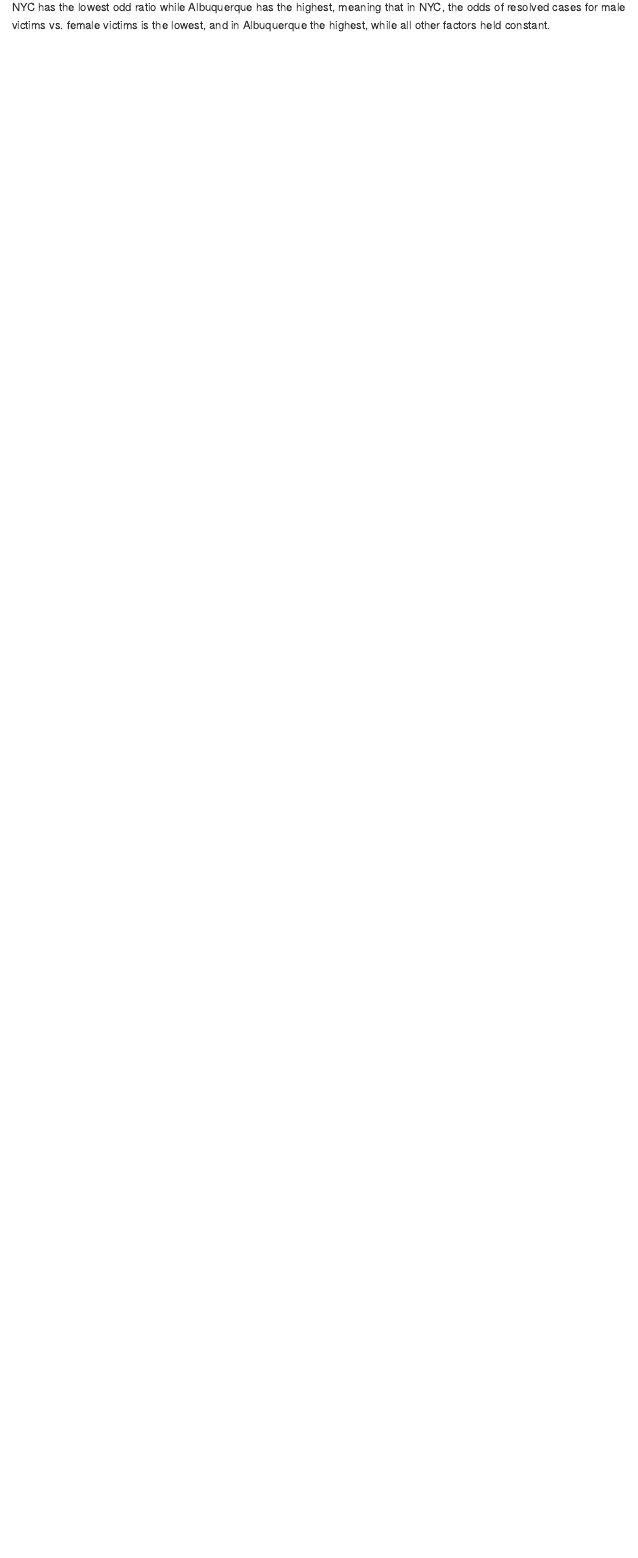
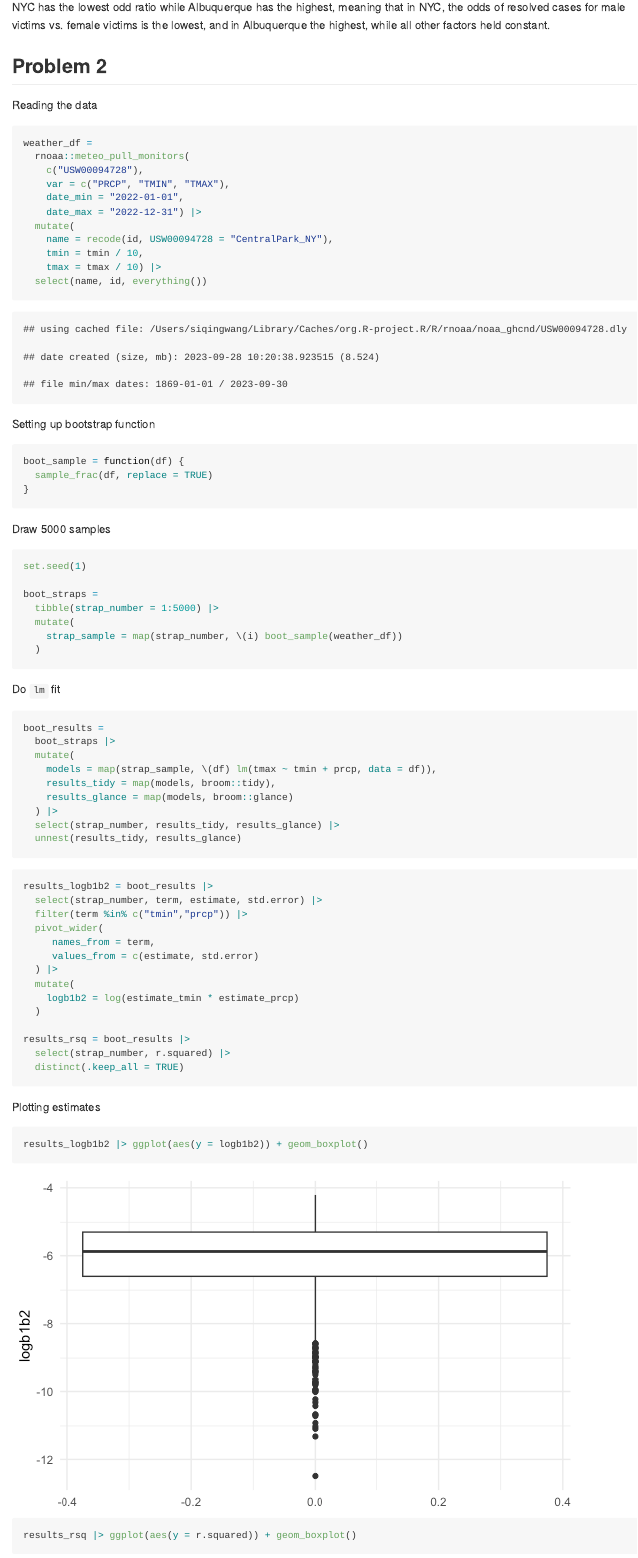
Before and after one commit to SiqingWang-sw/p8105_hw6_sw3879, an R Markdown document (p8105_hw6_sw3879.Rmd): the page in a window 1100 px wide, from 2320 px down. The pictures show the output file p8105_hw6_sw3879.md that the author committed with the source, drawn offline in the style of GitHub.

Commit message:
finished ploting for q2, need comments

````diff
--- a/p8105_hw6_sw3879.Rmd
+++ b/p8105_hw6_sw3879.Rmd
@@ -92,3 +92,73 @@ nest_glm |> ggplot(aes(x = city_state, y = OR)) +
 ```
 
 NYC has the lowest odd ratio while Albuquerque has the highest, meaning that in NYC, the odds of resolved cases for male victims vs. female victims is the lowest, and in Albuquerque the highest, while all other factors held constant.
+
+## Problem 2
+Reading the data
+```{r}
+weather_df =
+  rnoaa::meteo_pull_monitors(
+    c("USW00094728"),
+    var = c("PRCP", "TMIN", "TMAX"),
+    date_min = "2022-01-01",
+    date_max = "2022-12-31") |>
+  mutate(
+    name = recode(id, USW00094728 = "CentralPark_NY"),
+    tmin = tmin / 10,
+    tmax = tmax / 10) |>
+  select(name, id, everything())
+```
+
+Setting up bootstrap function
+```{r}
+boot_sample = function(df) {
+  sample_frac(df, replace = TRUE)
+}
+```
+
+Draw 5000 samples
+```{r}
+set.seed(1)
+
+boot_straps =
+  tibble(strap_number = 1:5000) |>
+  mutate(
+    strap_sample = map(strap_number, \(i) boot_sample(weather_df))
+  )
+```
+
+Do `lm` fit
+```{r}
+boot_results =
+  boot_straps |>
+  mutate(
+    models = map(strap_sample, \(df) lm(tmax ~ tmin + prcp, data = df)),
+    results_tidy = map(models, broom::tidy),
+    results_glance = map(models, broom::glance)
+  ) |>
+  select(strap_number, results_tidy, results_glance) |>
+  unnest(results_tidy, results_glance)
+```
+
+```{r}
+results_logb1b2 = boot_results |>
+  select(strap_number, term, estimate, std.error) |>
+  filter(term %in% c("tmin","prcp")) |>
+  pivot_wider(
+     names_from = term,
+     values_from = c(estimate, std.error)
+  ) |>
+  mutate(
+    logb1b2 = log(estimate_tmin * estimate_prcp)
+  )
+
+results_rsq = boot_results |>
+  select(strap_number, r.squared) |>
+  distinct(.keep_all = TRUE)
+```
+
+Plotting estimates
+```{r}
+results_logb1b2 |> ggplot(aes(y = logb1b2)) + geom_boxplot()
+results_rsq |> ggplot(aes(y = r.squared)) + geom_boxplot()
+```
````
Also changed, not shown: p8105_hw6_sw3879.md, p8105_hw6_sw3879_files/figure-gfm/unnamed-chunk-12-1.png (added), p8105_hw6_sw3879_files/figure-gfm/unnamed-chunk-12-2.png (added).
